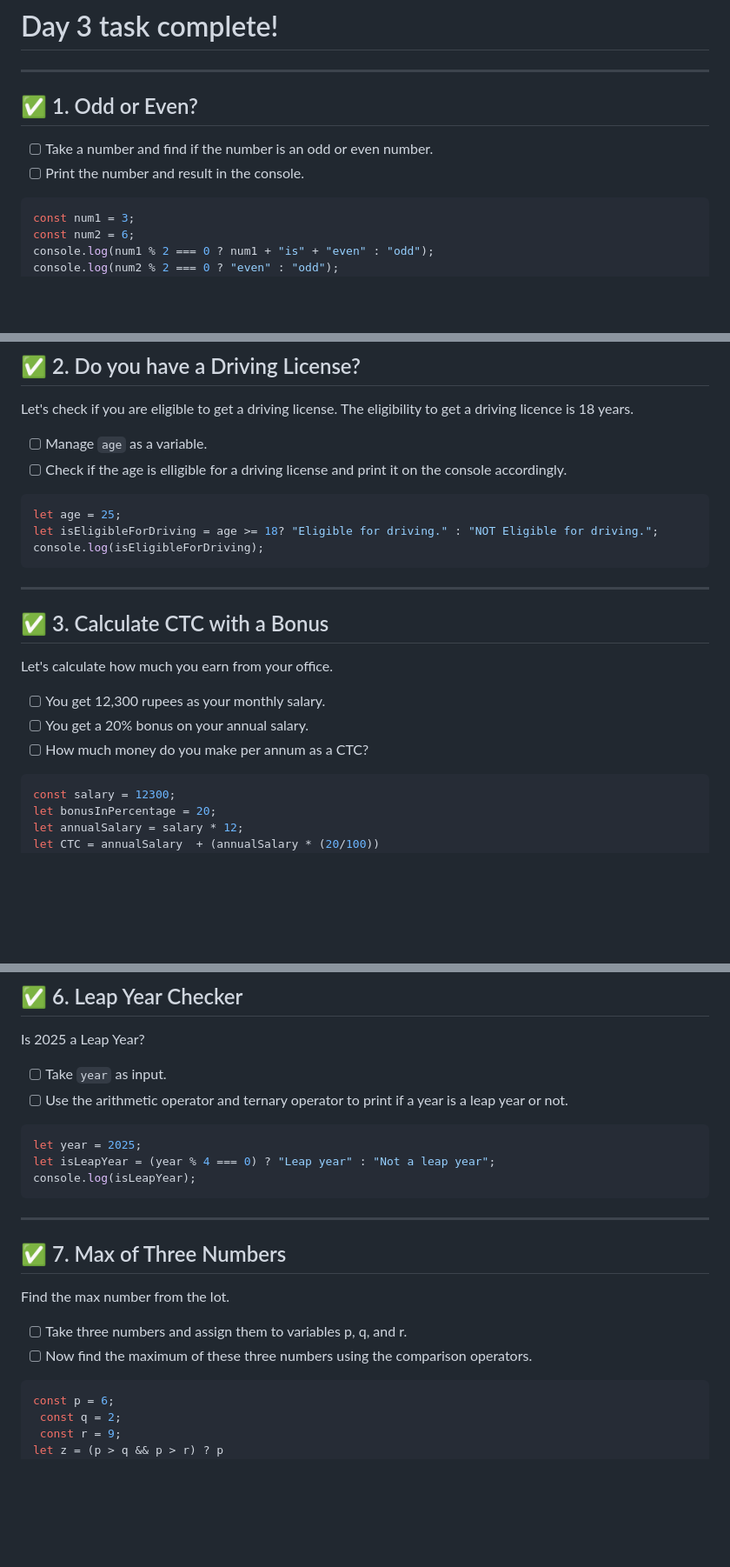
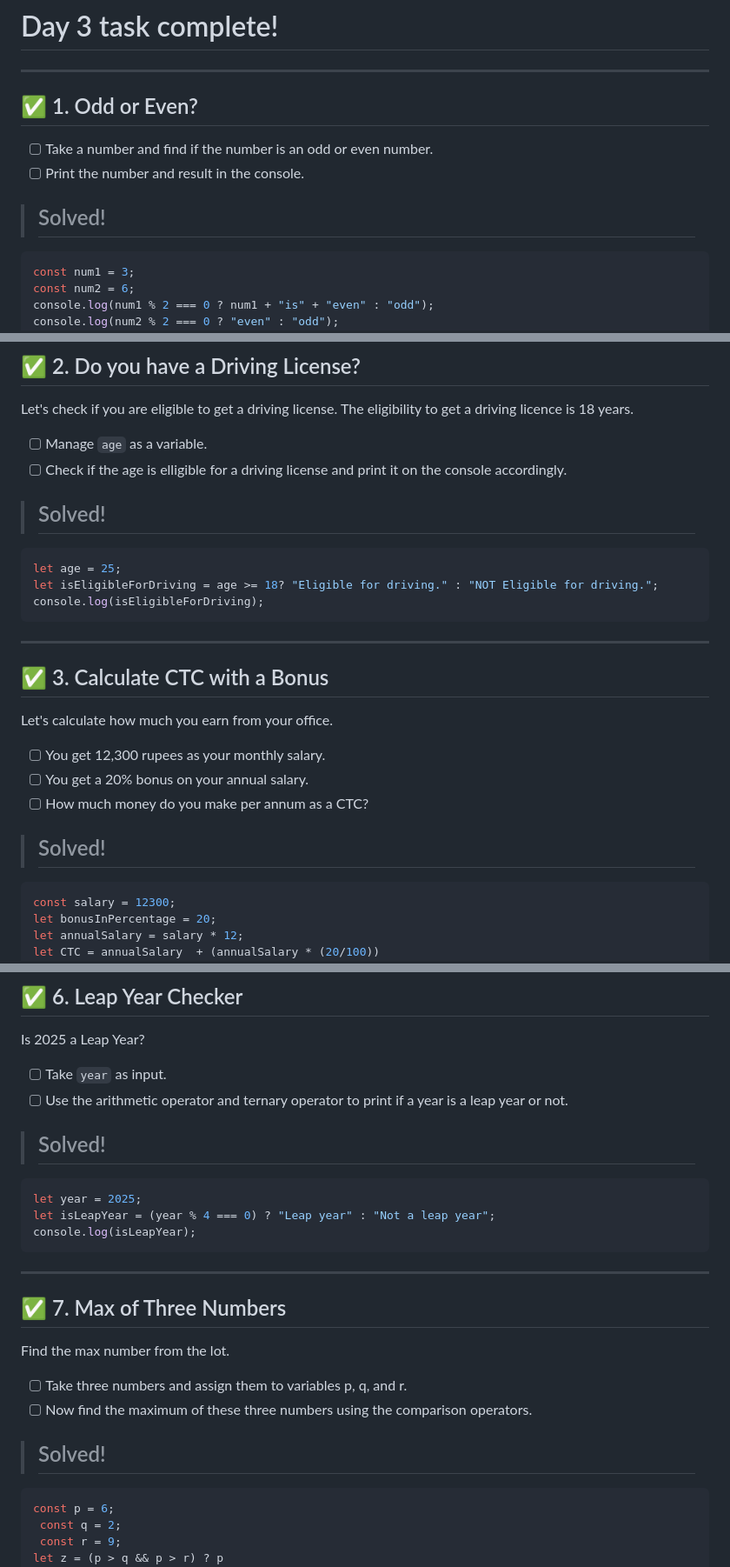
Before and after one commit to farhantanvir9z/40-days-of-javascript, a Markdown page: Day-03/README.md, 3 parts joined by grey strips. Shown at 87% size. GitHub-like rendering; blank space fills up the shorter version.

Commit message:
Update README.md file in Day-03

````diff
--- a/Day-03/README.md
+++ b/Day-03/README.md
@@ -3,6 +3,8 @@ ___
  ## ✅  1. Odd or Even?
  - [ ] Take a number and find if the number is an odd or even number.
  - [ ] Print the number and result in the console.
+
+> ## Solved!
 
 ```js
 const num1 = 3;
@@ -20,6 +22,8 @@ Let's check if you are eligible to get a driving license. The eligibility to get
 - [ ] Manage `age` as a variable.
 - [ ] Check if the age is elligible for a driving license and print it on the console accordingly.
 
+> ## Solved!
+
 ```js
 let age = 25;
 let isEligibleForDriving = age >= 18? "Eligible for driving." : "NOT Eligible for driving.";
@@ -34,6 +38,8 @@ Let's calculate how much you earn from your office.
 - [ ] You get 12,300 rupees as your monthly salary.
 - [ ] You get a 20% bonus on your annual salary.
 - [ ] How much money do you make per annum as a CTC?
+
+> ## Solved!
 
 ```js
 const salary = 12300;
@@ -82,6 +92,8 @@ Is 2025 a Leap Year?
 - [ ] Take `year` as input.
 - [ ] Use the arithmetic operator and ternary operator to print if a year is a leap year or not.
 
+> ## Solved!
+
 ```js
 let year = 2025;
 let isLeapYear = (year % 4 === 0) ? "Leap year" : "Not a leap year";
@@ -94,6 +106,8 @@ Find the max number from the lot.
 
 - [ ] Take three numbers and assign them to variables p, q, and r.
 - [ ] Now find the maximum of these three numbers using the comparison operators.
+
+> ## Solved!
 
 ```js
 const p = 6;
````
Also changed, not shown: other parts of Day-03/README.md (+6 -0 lines).
